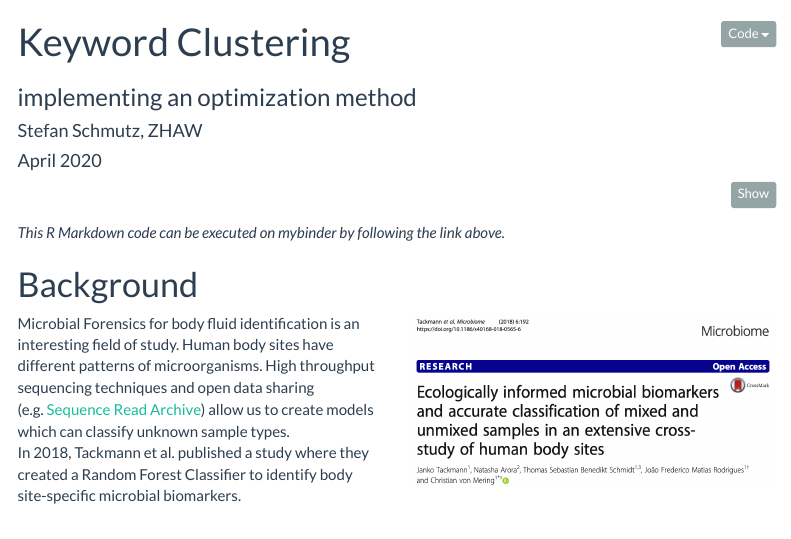
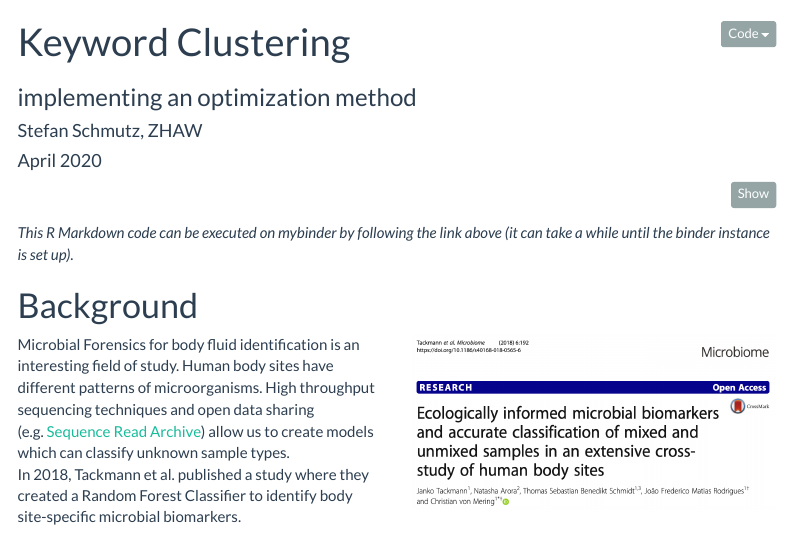
Before and after one commit to sschmutz/optimization-method-project-2020, an R Markdown document (index.Rmd): the page in a window 1100 px wide, from its top. Rendered offline with R 4.5, knitr and Pandoc, with nearby package versions; some code elsewhere in the file could not run offline; menus at the side of the page are left out; badge pictures from the web are left out.

Commit message:
include note that setting up binder could take a while

```diff
--- a/index.Rmd
+++ b/index.Rmd
@@ -38,7 +38,7 @@ library(patchwork)
 
 [![Binder](https://mybinder.org/badge_logo.svg)](https://mybinder.org/v2/gh/sschmutz/optimization-method-project-2020/master?urlpath=rstudio)
 
-*This R Markdown code can be executed on mybinder by following the link above.*
+*This R Markdown code can be executed on mybinder by following the link above (it can take a while until the binder instance is set up).*
 
 # Background
 
```
Also changed, not shown: index.html.
